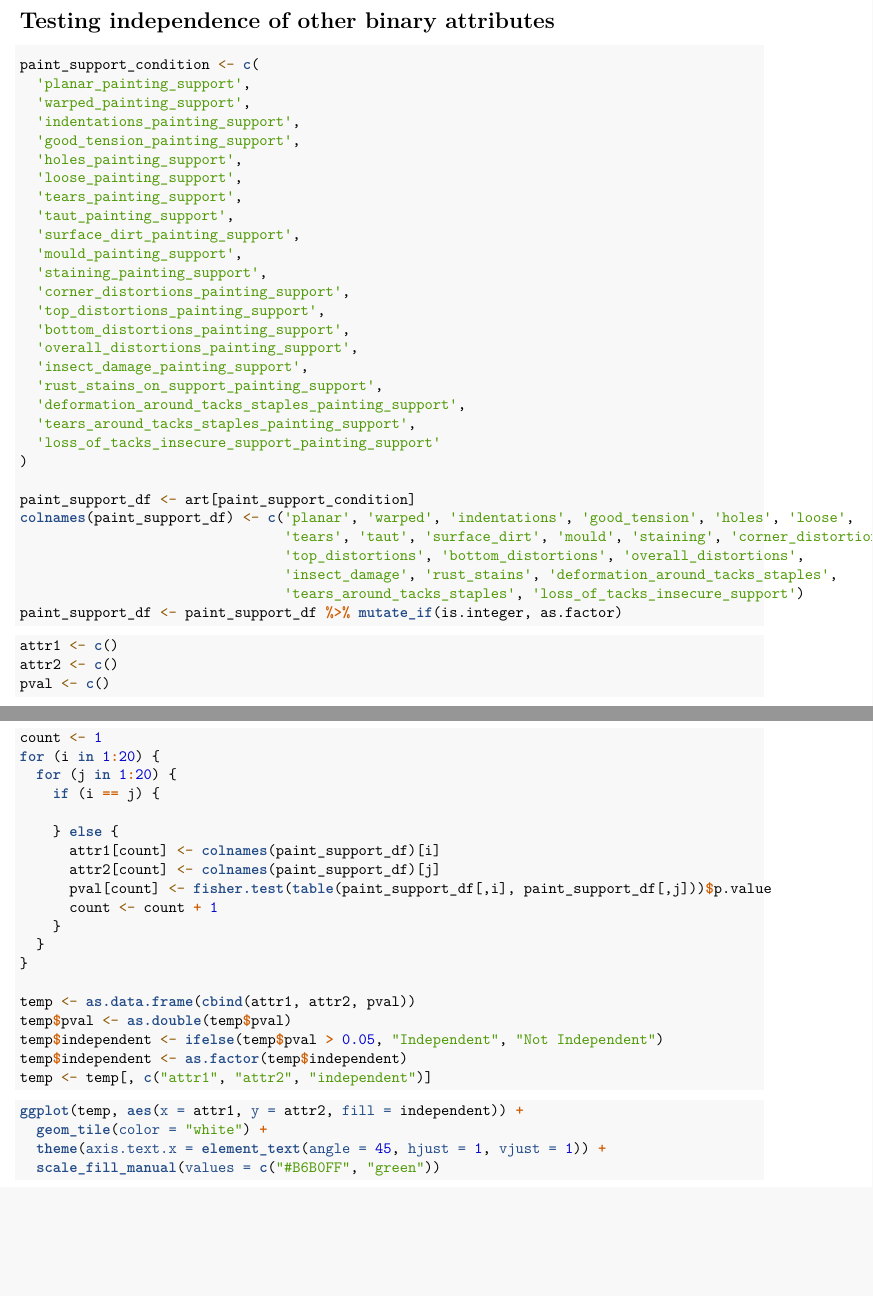
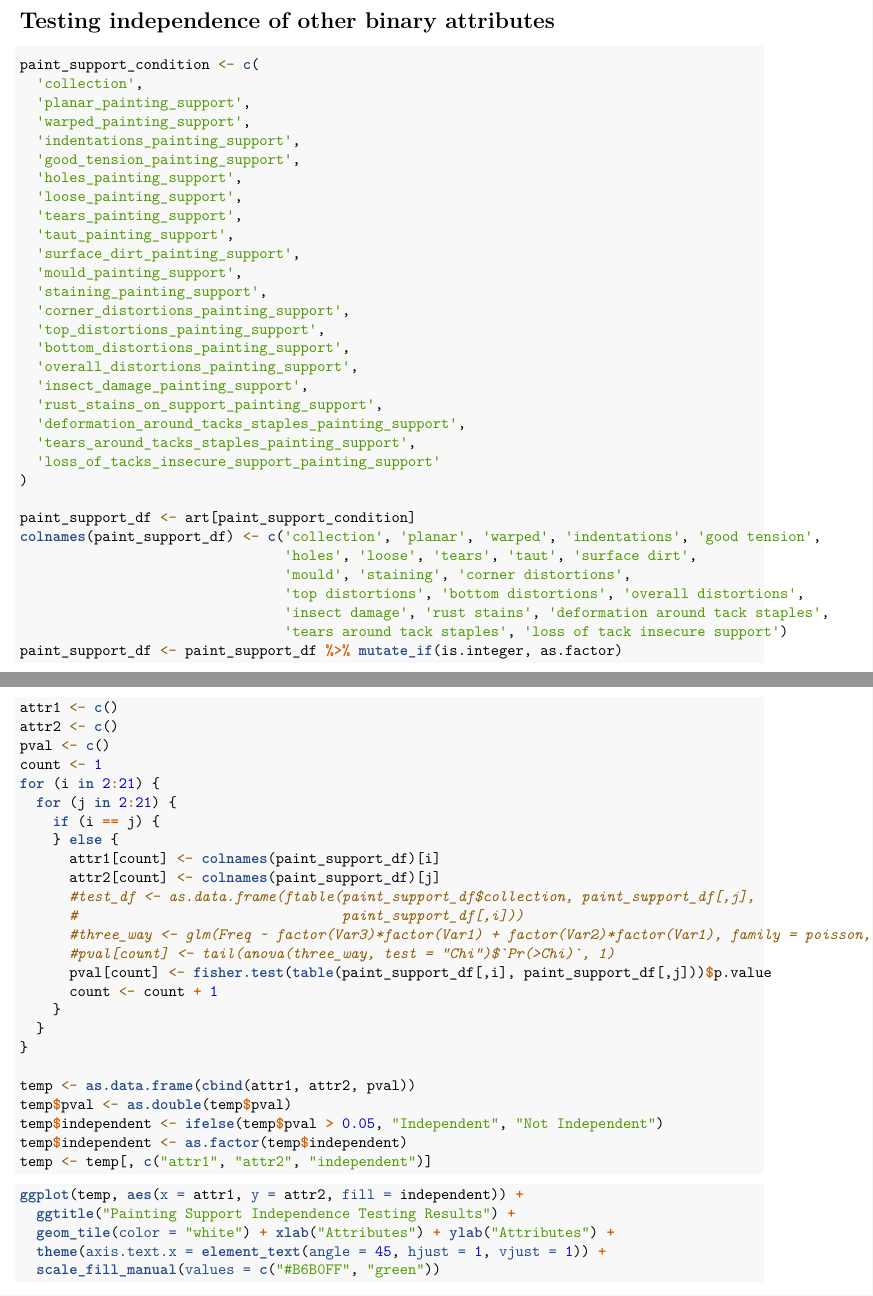
Before and after one commit to DS-Project-Group-7/Data-Science-Project, an R Markdown document (data_analysis/ps_analysis.Rmd): two parts of pages 4 and 5 of 5 before the commit and two parts of pages 4 and 5 of 6 after it, joined at a grey line, cut so that both start at the same text, the shorter picture padded with empty space. Rendered offline with R 4.5, knitr and Pandoc, then LaTeX, with nearby package versions; some code elsewhere in the file could not run offline.

Commit message:
Updated ps_analysis.Rmd

````diff
--- a/data_analysis/ps_analysis.Rmd
+++ b/data_analysis/ps_analysis.Rmd
@@ -94,6 +94,7 @@ Here, we used an effective visualisation technique for contingency table, mosaic
 # Testing independence of other binary attributes
 ```{r}
 paint_support_condition <- c(
+  'collection',
   'planar_painting_support',
   'warped_painting_support',
   'indentations_painting_support',
@@ -117,11 +118,12 @@ paint_support_condition <- c(
 )
 
 paint_support_df <- art[paint_support_condition]
-colnames(paint_support_df) <- c('planar', 'warped', 'indentations', 'good_tension', 'holes', 'loose',
-                                'tears', 'taut', 'surface_dirt', 'mould', 'staining', 'corner_distortions',
-                                'top_distortions', 'bottom_distortions', 'overall_distortions',
-                                'insect_damage', 'rust_stains', 'deformation_around_tacks_staples',
-                                'tears_around_tacks_staples', 'loss_of_tacks_insecure_support')
+colnames(paint_support_df) <- c('collection', 'planar', 'warped', 'indentations', 'good tension',
+                                'holes', 'loose', 'tears', 'taut', 'surface dirt',
+                                'mould', 'staining', 'corner distortions',
+                                'top distortions', 'bottom distortions', 'overall distortions',
+                                'insect damage', 'rust stains', 'deformation around tack staples',
+                                'tears around tack staples', 'loss of tack insecure support')
 paint_support_df <- paint_support_df %>% mutate_if(is.integer, as.factor)
 ```
 
@@ -130,13 +132,16 @@ attr1 <- c()
 attr2 <- c()
 pval <- c()
 count <- 1
-for (i in 1:20) {
-  for (j in 1:20) {
+for (i in 2:21) {
+  for (j in 2:21) {
     if (i == j) {
-
     } else {
       attr1[count] <- colnames(paint_support_df)[i]
       attr2[count] <- colnames(paint_support_df)[j]
+      #test_df <- as.data.frame(ftable(paint_support_df$collection, paint_support_df[,j],
+      #                                paint_support_df[,i]))
+      #three_way <- glm(Freq ~ factor(Var3)*factor(Var1) + factor(Var2)*factor(Var1), family = poisson, data = test_df)
+      #pval[count] <- tail(anova(three_way, test = "Chi")$`Pr(>Chi)`, 1)
       pval[count] <- fisher.test(table(paint_support_df[,i], paint_support_df[,j]))$p.value
       count <- count + 1
     }
@@ -152,7 +157,8 @@ temp <- temp[, c("attr1", "attr2", "independent")]
 
 ```{r}
 ggplot(temp, aes(x = attr1, y = attr2, fill = independent)) +
-  geom_tile(color = "white") +
+  ggtitle("Painting Support Independence Testing Results") +
+  geom_tile(color = "white") + xlab("Attributes") + ylab("Attributes") +
   theme(axis.text.x = element_text(angle = 45, hjust = 1, vjust = 1)) +
   scale_fill_manual(values = c("#B6B0FF", "green"))
 ```
````
